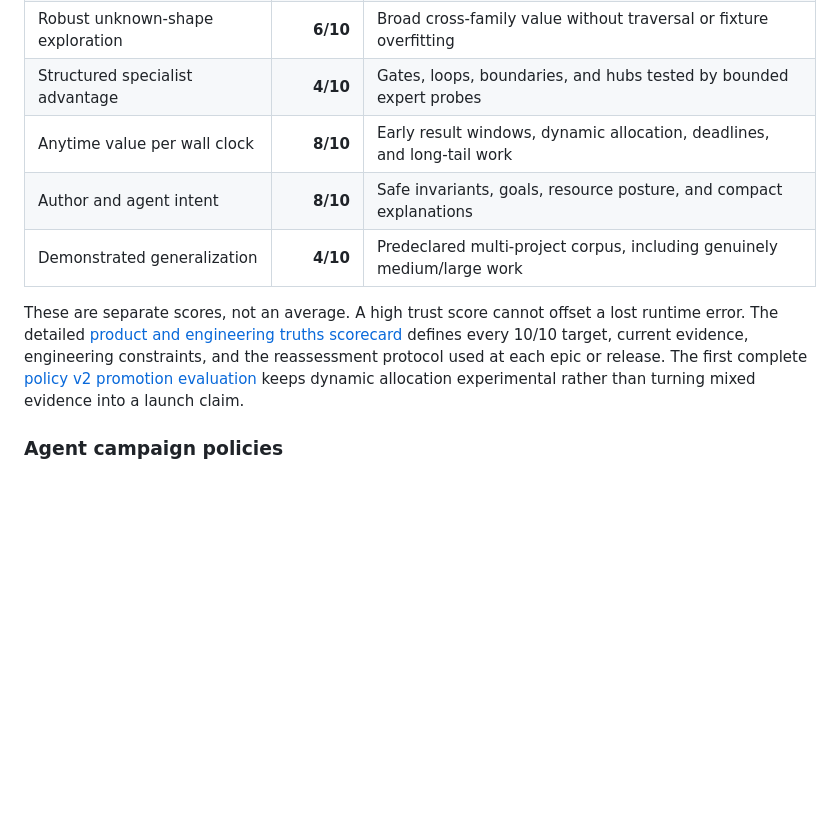
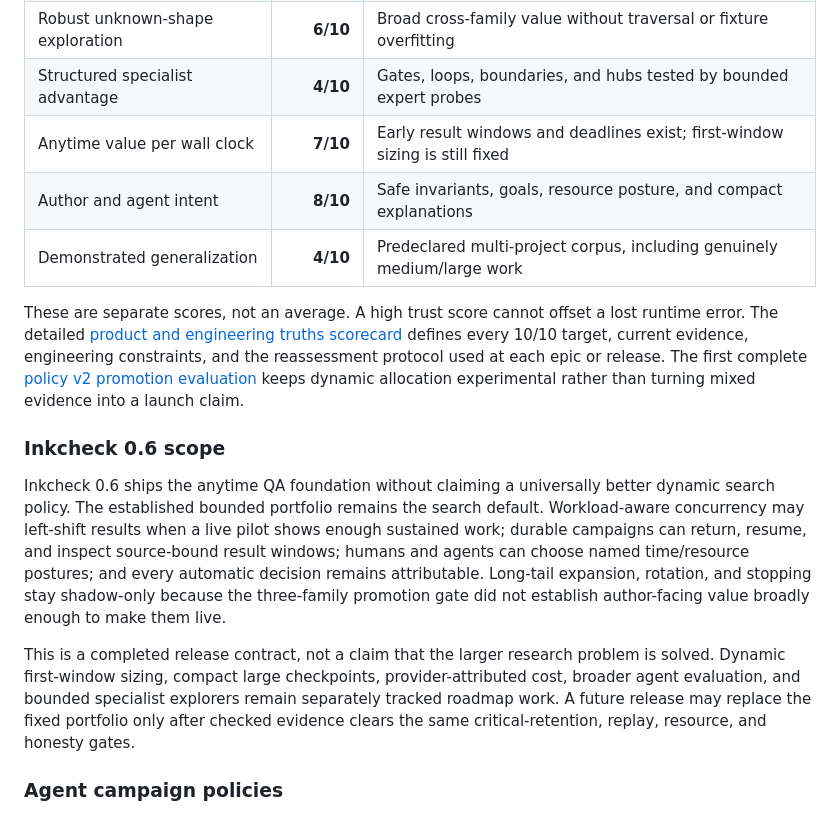
Before and after one commit to chaoz23/inkcheck, a Markdown page: README.md, the part around the change. GitHub-like rendering; blank space fills up the shorter version.

Commit message:
Define the completed 0.6 product contract (#191)

```diff
--- a/README.md
+++ b/README.md
@@ -32,11 +32,17 @@ The same bargain applies to hardware. Local CLI and one-shot MCP portfolio check
 | Honest bounded evidence | **8/10** | Facts, estimates, limits, uncertainty, and proof always separated |
 | Robust unknown-shape exploration | **6/10** | Broad cross-family value without traversal or fixture overfitting |
 | Structured specialist advantage | **4/10** | Gates, loops, boundaries, and hubs tested by bounded expert probes |
-| Anytime value per wall clock | **8/10** | Early result windows, dynamic allocation, deadlines, and long-tail work |
+| Anytime value per wall clock | **7/10** | Early result windows and deadlines exist; first-window sizing is still fixed |
 | Author and agent intent | **8/10** | Safe invariants, goals, resource posture, and compact explanations |
 | Demonstrated generalization | **4/10** | Predeclared multi-project corpus, including genuinely medium/large work |
 
 These are separate scores, not an average. A high trust score cannot offset a lost runtime error. The detailed [product and engineering truths scorecard](docs/product-engineering-scorecard.md) defines every 10/10 target, current evidence, engineering constraints, and the reassessment protocol used at each epic or release. The first complete [policy v2 promotion evaluation](docs/promotion-policy-v2-evaluation.md) keeps dynamic allocation experimental rather than turning mixed evidence into a launch claim.
+
+### Inkcheck 0.6 scope
+
+Inkcheck 0.6 ships the anytime QA foundation without claiming a universally better dynamic search policy. The established bounded portfolio remains the search default. Workload-aware concurrency may left-shift results when a live pilot shows enough sustained work; durable campaigns can return, resume, and inspect source-bound result windows; humans and agents can choose named time/resource postures; and every automatic decision remains attributable. Long-tail expansion, rotation, and stopping stay shadow-only because the three-family promotion gate did not establish author-facing value broadly enough to make them live.
+
+This is a completed release contract, not a claim that the larger research problem is solved. Dynamic first-window sizing, compact large checkpoints, provider-attributed cost, broader agent evaluation, and bounded specialist explorers remain separately tracked roadmap work. A future release may replace the fixed portfolio only after checked evidence clears the same critical-retention, replay, resource, and honesty gates.
 
 ### Agent campaign policies
 
```
Also changed, not shown: docs/campaign-policy-contract.md (+4 -4 lines).
